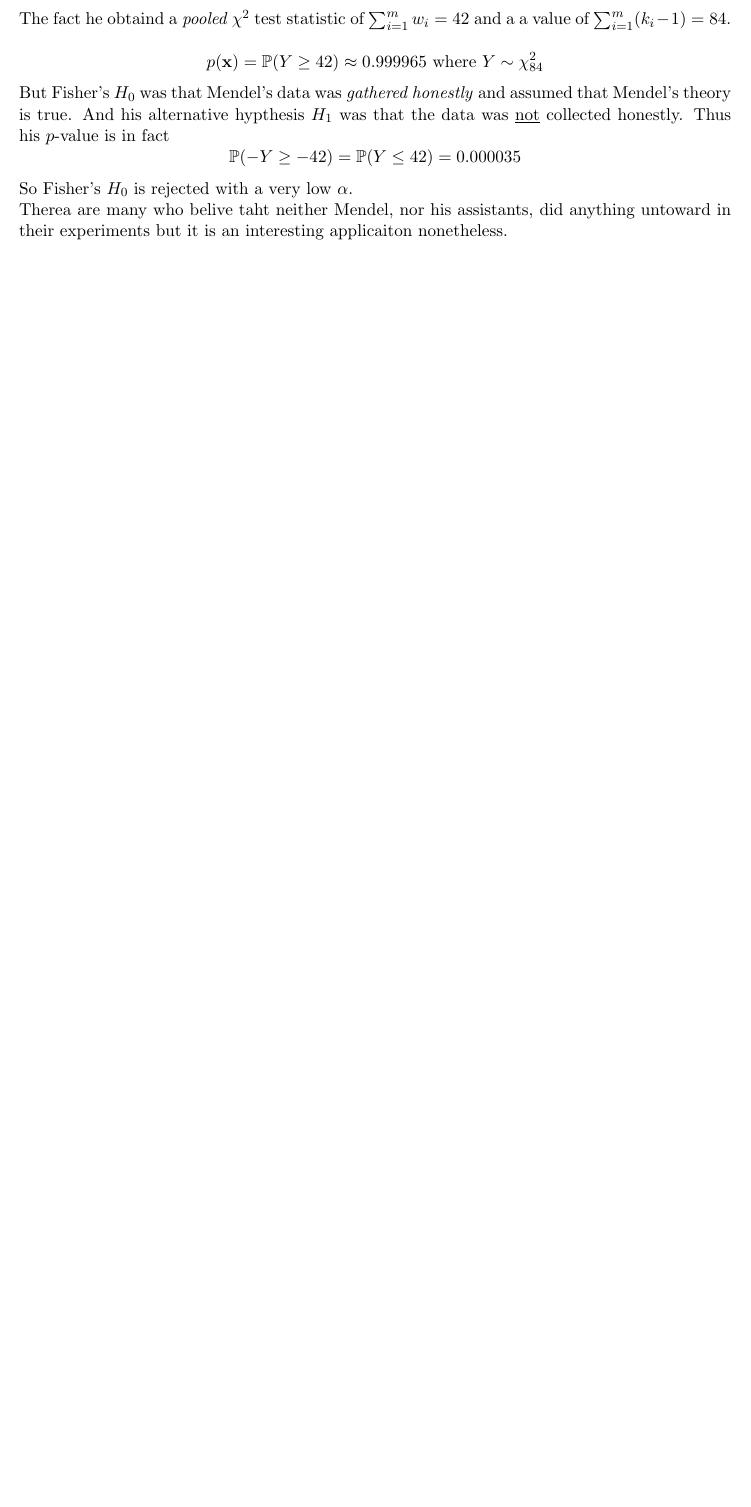
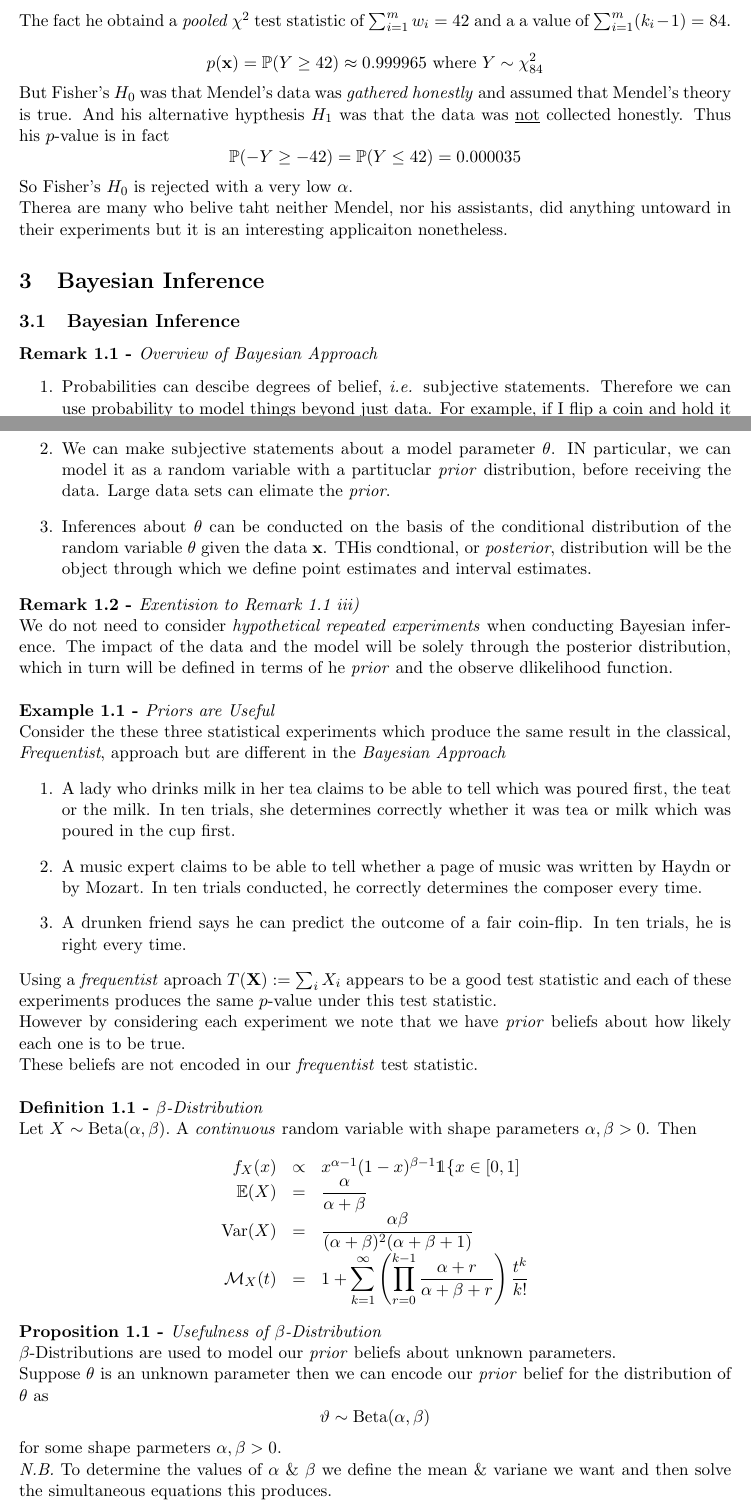
Before and after one commit to dajhutchinson/Statistics2, a LaTeX document (Notes/src/NotesS2.tex): part of page 45 of 47 before the commit and two parts of pages 45 and 46 of 49 after it, the two joined at a grey line, cut so that both start at the same text, the shorter picture padded with empty space. Compiled offline with pdfLaTeX.

Commit message:
Lecture 29

```diff
--- a/Notes/src/NotesS2.tex
+++ b/Notes/src/NotesS2.tex
@@ -1871,3 +1871,44 @@ $$\prob(-Y\geq-42)=\prob(Y\leq42)=0.000035$$
 So Fisher's $H_0$ is rejected with a very low $\alpha$.\\
 Therea are many who belive taht neither Mendel, nor his assistants, did anything untoward in their experiments but it is an interesting applicaiton nonetheless.
 
+\section{Bayesian Inference}
+
+\subsection{Bayesian Inference}
+
+\remarkk{Overview of Bayesian Approach}
+\begin{enumerate}
+	\item Probabilities can descibe degrees of belief, \ie subjective statements. Therefore we can use probability to model things beyond just data. For example, if I flip a coin and hold it concealed in my hand I could say \textit{the probability that the coin has turned up heads is $\frac{1}{2}$}.
+	\item We can make subjective statements about a model parameter $\theta$. IN particular, we can model it as a random variable with a partituclar \textit{prior} distribution, before receiving the data. Large data sets can elimate the \textit{prior}.
+	\item Inferences about $\theta$ can be conducted on the basis of the conditional distribution of the random variable $\theta$ given the data $\x$. THis condtional, or \textit{posterior}, distribution will be the object through which we define point estimates and interval estimates.
+\end{enumerate}
+
+\remark{Exentision to Remark 1.1 iii)}
+We do not need to consider \textit{hypothetical repeated experiments} when conducting Bayesian inference. The impact of the data and the model will be solely through the posterior distribution, which in turn will be defined in terms of he \textit{prior} and the observe dlikelihood function.\\
+
+\example{Priors are Useful}
+Consider the these three statistical experiments which produce the same result in the classical, \textit{Frequentist}, approach but are different in the \textit{Bayesian Approach}
+\begin{enumerate}
+	\item A lady who drinks milk in her tea claims to be able to tell which was poured first, the teat or the milk. In ten trials, she determines correctly whether it was tea or milk which was poured in the cup first.
+	\item A music expert claims to be able to tell whether a page of music was written by Haydn or by Mozart. In ten trials conducted, he correctly determines the composer every time.
+	\item A drunken friend says he can predict the outcome of a fair coin-flip. In ten trials, he is right every time.
+\end{enumerate}
+Using a \textit{frequentist} aproach $T(\X):=\sum_iX_i$ appears to be a good test statistic and each of these experiments produces the same $p$-value under this test statistic.\\
+However by considering each experiment we note that we have \textit{prior} beliefs about how likely each one is to be true.\\
+These beliefs are not encoded in our \textit{frequentist} test statistic.\\
+
+\definition{$\beta$-Distribution}
+Let $X\sim\text{Beta}(\alpha,\beta)$.\
+A \textit{continuous} random variable with shape parameters $\alpha,\beta>0$. Then
+\[\begin{array}{rcl}
+f_X(x)&\propto&x^{\alpha-1}(1-x)^{\beta-1}\mathds{1}\{x\in[0,1]\\
+\expect(X)&=&\dfrac{\alpha}{\alpha+\beta}\\
+\var(X)&=&\dfrac{\alpha\beta}{(\alpha+\beta)^2(\alpha+\beta+1)}\\
+\mathcal{M}_X(t)&=&1+{\displaystyle\sum_{k=1}^\infty\left(\prod_{r=0}^{k-1}\dfrac{\alpha+r}{\alpha+\beta+r}\right)\dfrac{t^k}{k!}}
+\end{array}\]
+
+\proposition{Usefulness of $\beta$-Distribution}
+$\beta$-Distributions are used to model our \textit{prior} beliefs about unknown parameters.\\
+Suppose $\theta$ is an unknown parameter then we can encode our \textit{prior} belief for the distribution of $\theta$ as
+$$\vartheta\sim\text{Beta}(\alpha,\beta)$$
+for some shape parmeters $\alpha,\beta>0$.\\
+\nb To determine the values of $\alpha$ \& $\beta$ we define the mean \& variane we want and then solve the simultaneous equations this produces.\\
@@ -1873,0 +1923 @@ Therea are many who belive taht neither Mendel, nor his assistants, did anything
+\end{array}\]
```
Also changed, not shown: Notes/NotesS2.pdf, Notes/src/NotesS2.tex (25 more changed lines).
